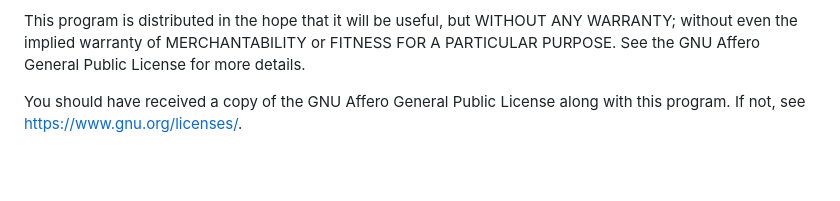
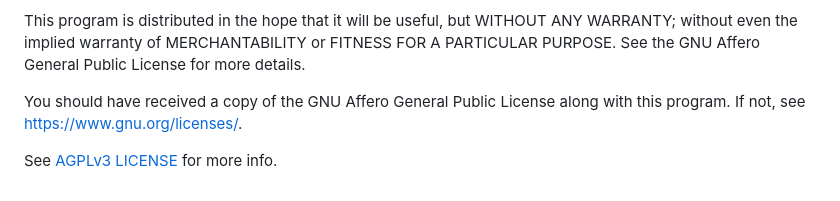
Before and after one commit to Srivatsav-Busi/Linkedln_job_application, a Markdown page: README.md, the part around the change. GitHub-like rendering; blank space fills up the shorter version.

```diff
--- a/README.md
+++ b/README.md
@@ -110,3 +110,5 @@ This program is free software: you can redistribute it and/or modify it under th
 This program is distributed in the hope that it will be useful, but WITHOUT ANY WARRANTY; without even the implied warranty of MERCHANTABILITY or FITNESS FOR A PARTICULAR PURPOSE. See the GNU Affero General Public License for more details.
 
 You should have received a copy of the GNU Affero General Public License along with this program. If not, see <https://www.gnu.org/licenses/>.
+
+See [AGPLv3 LICENSE](LICENSE) for more info.
```
